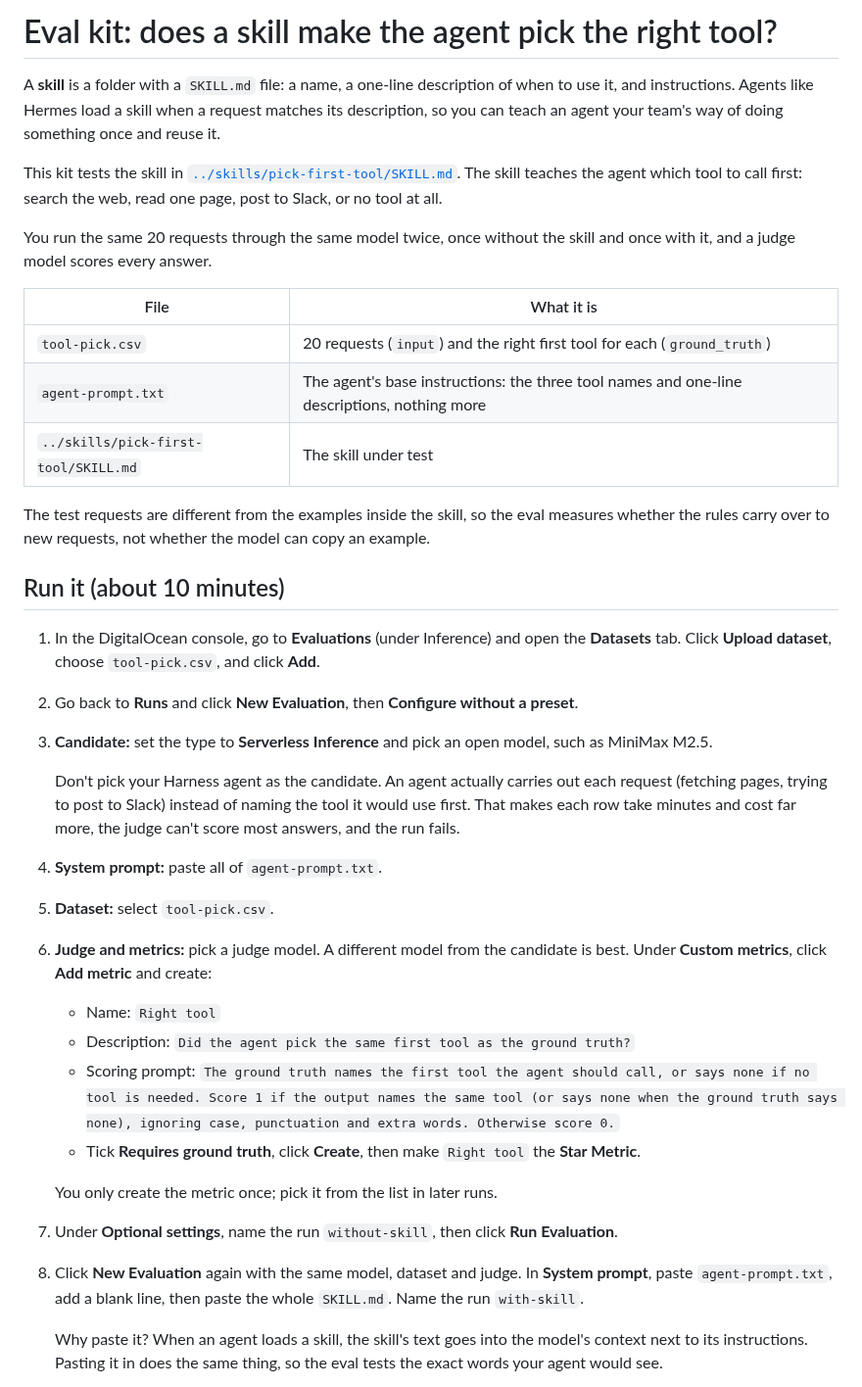
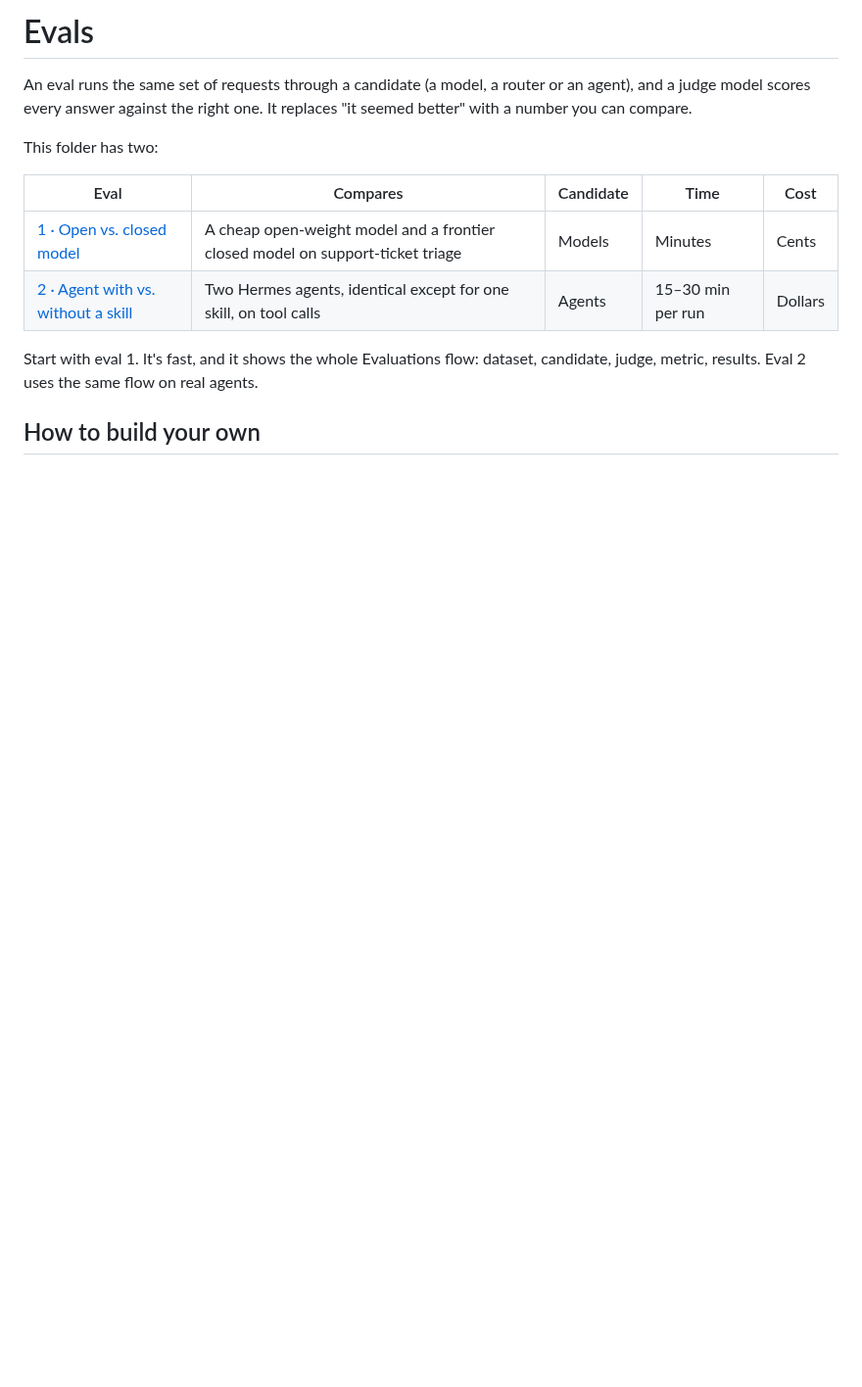
Before and after one commit to MLH/ois-workshop, a Markdown page: evals/README.md, the part around one of its changes. Shown at 98% size. Rendered like a GitHub page; blank space fills up the shorter version.

Commit message:
feat: replace the eval kit with open-vs-closed and agent-skill evals
Co-Authored-By: Claude Opus 5.5 <noreply@anthropic.com>
Claude-Session: https://claude.ai/code/session_01PYN8Augc9TD9jg6D9P9cRF

```diff
--- a/evals/README.md
+++ b/evals/README.md
@@ -1,37 +1,15 @@
-# Eval kit: does a skill make the agent pick the right tool?
+# Evals
 
-A **skill** is a folder with a `SKILL.md` file: a name, a one-line description of when to use it, and instructions. Agents like Hermes load a skill when a request matches its description, so you can teach an agent your team's way of doing something once and reuse it.
+An eval runs the same set of requests through a candidate (a model, a router or an agent), and a judge model scores every answer against the right one. It replaces "it seemed better" with a number you can compare.
 
-This kit tests the skill in [`../skills/pick-first-tool/SKILL.md`](../skills/pick-first-tool/SKILL.md). The skill teaches the agent which tool to call first: search the web, read one page, post to Slack, or no tool at all.
+This folder has two:
 
-You run the same 20 requests through the same model twice, once without the skill and once with it, and a judge model scores every answer.
+| Eval | Compares | Candidate | Time | Cost |
+|---|---|---|---|---|
+| [1 · Open vs. closed model](1-open-vs-closed/) | A cheap open-weight model and a frontier closed model on support-ticket triage | Models | Minutes | Cents |
+| [2 · Agent with vs. without a skill](2-agent-skill/) | Two Hermes agents, identical except for one skill, on tool calls | Agents | 15–30 min per run | Dollars |
 
-| File | What it is |
-|---|---|
-| `tool-pick.csv` | 20 requests (`input`) and the right first tool for each (`ground_truth`) |
-| `agent-prompt.txt` | The agent's base instructions: the three tool names and one-line descriptions, nothing more |
-| `../skills/pick-first-tool/SKILL.md` | The skill under test |
+Start with eval 1. It's fast, and it shows the whole Evaluations flow: dataset, candidate, judge, metric, results. Eval 2 uses the same flow on real agents.
 
-The test requests are different from the examples inside the skill, so the eval measures whether the rules carry over to new requests, not whether the model can copy an example.
+## How to build your own
 
-## Run it (about 10 minutes)
-
-1. In the DigitalOcean console, go to **Evaluations** (under Inference) and open the **Datasets** tab. Click **Upload dataset**, choose `tool-pick.csv`, and click **Add**.
-2. Go back to **Runs** and click **New Evaluation**, then **Configure without a preset**.
-3. **Candidate:** set the type to **Serverless Inference** and pick an open model, such as MiniMax M2.5.
-
-   Don't pick your Harness agent as the candidate. An agent actually carries out each request (fetching pages, trying to post to Slack) instead of naming the tool it would use first. That makes each row take minutes and cost far more, the judge can't score most answers, and the run fails.
-4. **System prompt:** paste all of `agent-prompt.txt`.
-5. **Dataset:** select `tool-pick.csv`.
-6. **Judge and metrics:** pick a judge model. A different model from the candidate is best. Under **Custom metrics**, click **Add metric** and create:
-   - Name: `Right tool`
-   - Description: `Did the agent pick the same first tool as the ground truth?`
-   - Scoring prompt: `The ground truth names the first tool the agent should call, or says none if no tool is needed. Score 1 if the output names the same tool (or says none when the ground truth says none), ignoring case, punctuation and extra words. Otherwise score 0.`
-   - Tick **Requires ground truth**, click **Create**, then make `Right tool` the **Star Metric**.
-
-   You only create the metric once; pick it from the list in later runs.
-7. Under **Optional settings**, name the run `without-skill`, then click **Run Evaluation**.
-8. Click **New Evaluation** again with the same model, dataset and judge. In **System prompt**, paste `agent-prompt.txt`, add a blank line, then paste the whole `SKILL.md`. Name the run `with-skill`.
-
-   Why paste it? When an agent loads a skill, the skill's text goes into the model's context next to its instructions. Pasting it in does the same thing, so the eval tests the exact words your agent would see.
-
```
Also changed, not shown: other parts of evals/README.md (+5 -27 lines), DEMO.md (+8 -8 lines), README.md (+3 -3 lines), evals/1-open-vs-closed/README.md (added, +64 -0 lines), evals/2-agent-skill/README.md (added, +73 -0 lines), skills/digitalocean-action-gateway/SKILL.md (added, +41 -0 lines), skills/pick-first-tool/SKILL.md (deleted, +0 -39 lines), assets/step-1-model.jpg, assets/step-2-agent.jpg, assets/step-3-tools.jpg, assets/step-4-slack.jpg, assets/step-5-eval.jpg, assets/step-6-router.jpg, 7 other files.
